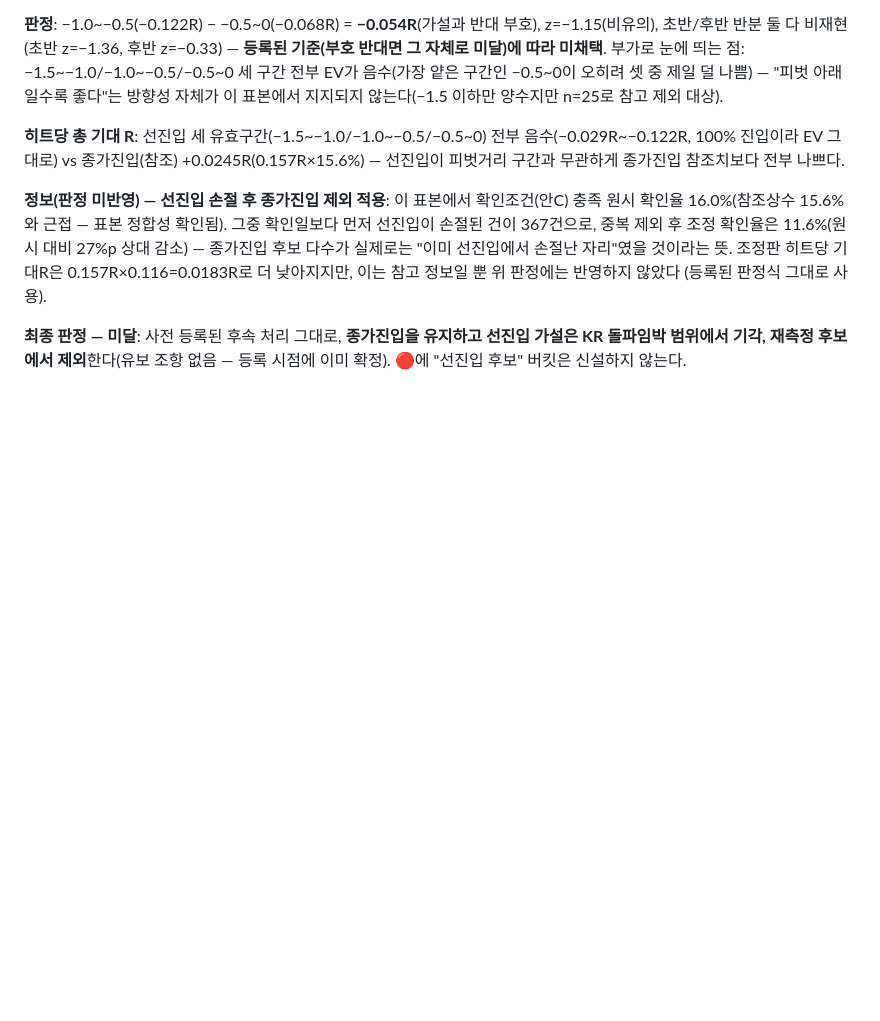
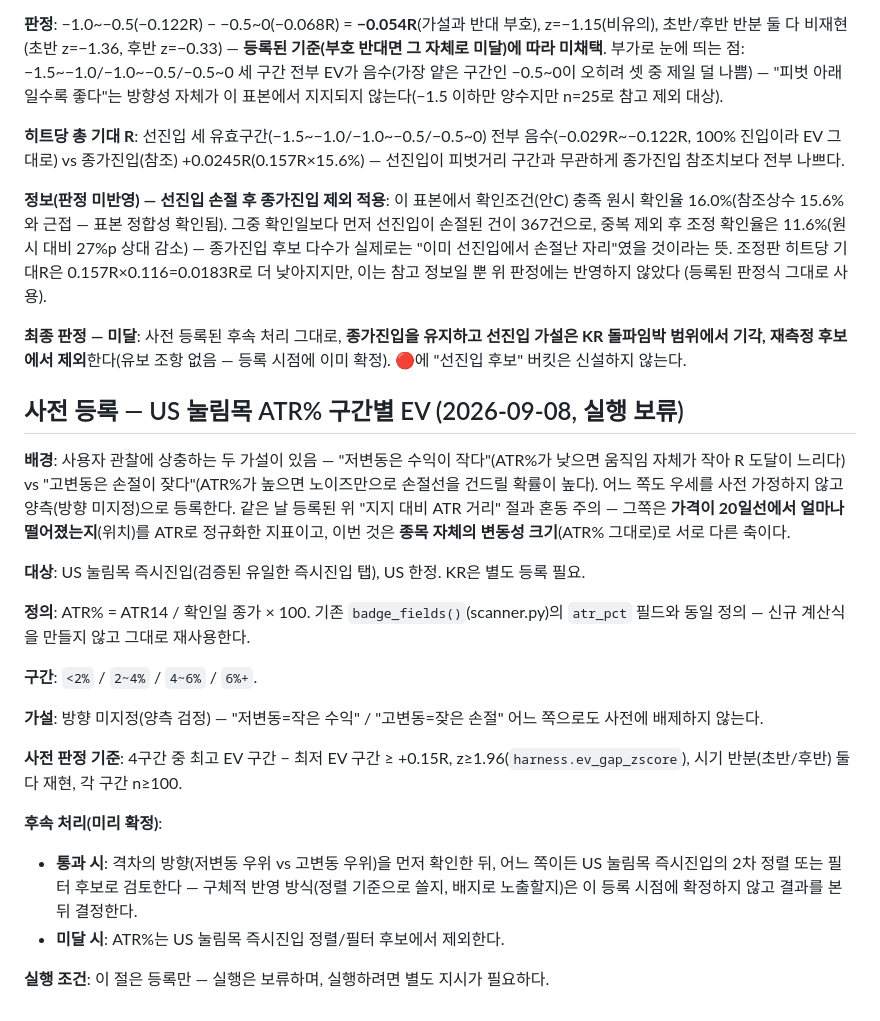
Before and after one commit to stargom00/pullback, a Markdown page: docs/kr_us_strategy_map.md, the part around the change. Drawn GitHub-style; blank space fills up the shorter version.

Commit message:
docs: pre-register US pullback ATR% bucket EV measurement
Records the exact spec (definition, buckets, two-sided direction
hypothesis, pre-registered pass/fail bar, pass/fail disposition) for
measuring EV by ATR% bucket in US pullback immediate entry, per user
spec. Scope limited to US; KR needs a separate registration.
Execution deferred until explicit instruction.

Co-Authored-By: Claude Sonnet 5 <noreply@anthropic.com>
Claude-Session: https://claude.ai/code/session_017TBnqnYazkHDsZcKWp84fj

```diff
--- a/docs/kr_us_strategy_map.md
+++ b/docs/kr_us_strategy_map.md
@@ -2022,3 +2022,41 @@ z=−1.36, 후반 z=−0.33) — **등록된 기준(부호 반대면 그 자체
 유지하고 선진입 가설은 KR 돌파임박 범위에서 기각, 재측정 후보에서
 제외**한다(유보 조항 없음 — 등록 시점에 이미 확정). 🔴에 "선진입
 후보" 버킷은 신설하지 않는다.
+
+## 사전 등록 — US 눌림목 ATR% 구간별 EV (2026-09-08, 실행 보류)
+
+**배경**: 사용자 관찰에 상충하는 두 가설이 있음 — "저변동은 수익이
+작다"(ATR%가 낮으면 움직임 자체가 작아 R 도달이 느리다) vs "고변동은
+손절이 잦다"(ATR%가 높으면 노이즈만으로 손절선을 건드릴 확률이
+높다). 어느 쪽도 우세를 사전 가정하지 않고 양측(방향 미지정)으로
+등록한다. 같은 날 등록된 위 "지지 대비 ATR 거리" 절과 혼동 주의 —
+그쪽은 **가격이 20일선에서 얼마나 떨어졌는지**(위치)를 ATR로
+정규화한 지표이고, 이번 것은 **종목 자체의 변동성 크기**(ATR%
+그대로)로 서로 다른 축이다.
+
+**대상**: US 눌림목 즉시진입(검증된 유일한 즉시진입 탭), US 한정.
+KR은 별도 등록 필요.
+
+**정의**: ATR% = ATR14 / 확인일 종가 × 100. 기존
+`badge_fields()`(scanner.py)의 `atr_pct` 필드와 동일 정의 — 신규
+계산식을 만들지 않고 그대로 재사용한다.
+
+**구간**: `<2%` / `2~4%` / `4~6%` / `6%+`.
+
+**가설**: 방향 미지정(양측 검정) — "저변동=작은 수익" / "고변동=잦은
+손절" 어느 쪽으로도 사전에 배제하지 않는다.
+
+**사전 판정 기준**: 4구간 중 최고 EV 구간 − 최저 EV 구간 ≥ +0.15R,
+z≥1.96(`harness.ev_gap_zscore`), 시기 반분(초반/후반) 둘 다 재현,
+각 구간 n≥100.
+
+**후속 처리(미리 확정)**:
+- **통과 시**: 격차의 방향(저변동 우위 vs 고변동 우위)을 먼저
+  확인한 뒤, 어느 쪽이든 US 눌림목 즉시진입의 2차 정렬 또는 필터
+  후보로 검토한다 — 구체적 반영 방식(정렬 기준으로 쓸지, 배지로
+  노출할지)은 이 등록 시점에 확정하지 않고 결과를 본 뒤 결정한다.
+- **미달 시**: ATR%는 US 눌림목 즉시진입 정렬/필터 후보에서
+  제외한다.
+
+**실행 조건**: 이 절은 등록만 — 실행은 보류하며, 실행하려면 별도
+지시가 필요하다.
```
